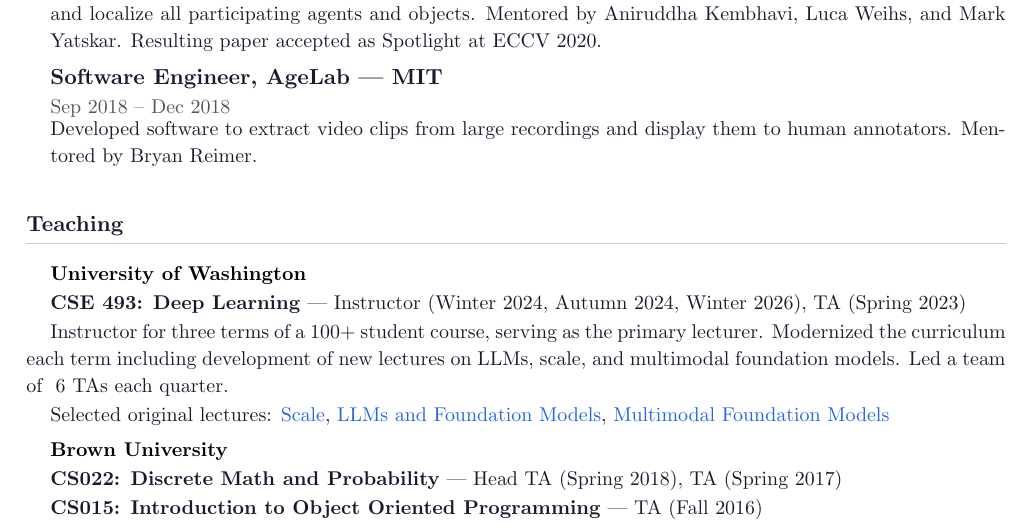
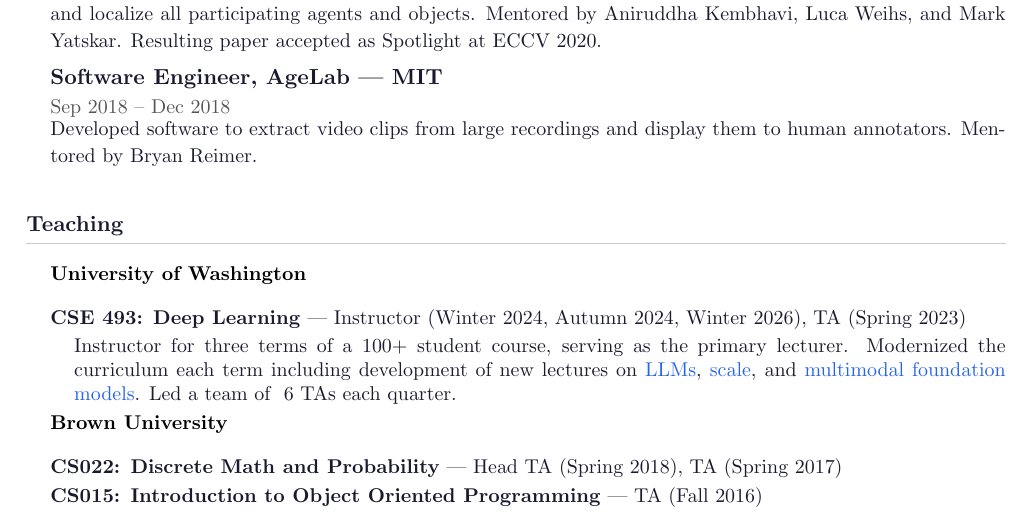
Before and after one commit to sarahpratt/sarahpratt.github.io, a LaTeX CV (sarah_pratt_cv.tex): part of page 1 of 2, cut so that both start at the same text. Compiled offline with pdfLaTeX.

Commit message:
Indent teaching blurb and inline lecture links
Co-Authored-By: Claude Opus 4.7 (1M context) <noreply@anthropic.com>

```diff
--- a/sarah_pratt_cv.tex
+++ b/sarah_pratt_cv.tex
@@ -66,7 +66,11 @@
 }
 
 \newcommand{\teachingitem}[1]{%
-    \hspace{12pt}{\small\color{darktext} #1}\par\vspace{1pt}%
+    \hspace{12pt}\parbox[t]{\dimexpr\textwidth-12pt}{\small\color{darktext} #1}\par\vspace{1pt}%
+}
+
+\newcommand{\teachingblurb}[1]{%
+    \hspace{24pt}\parbox[t]{\dimexpr\textwidth-24pt}{\small\color{darktext} #1}\par\vspace{2pt}%
 }
 
 \begin{document}
@@ -112,8 +116,7 @@
 
 \hspace{12pt}{\small\bfseries University of Washington}\par\vspace{1pt}
 \teachingitem{\textbf{CSE 493: Deep Learning} --- Instructor (Winter 2024, Autumn 2024, Winter 2026), TA (Spring 2023)}
-\teachingitem{Instructor for three terms of a 100+ student course, serving as the primary lecturer. Modernized the curriculum each term including development of new lectures on LLMs, scale, and multimodal foundation models. Led a team of ~6 TAs each quarter.}
-\teachingitem{Selected original lectures: \href{https://sarahpratt.github.io/assets/Lecture_\%20Scale.pdf}{Scale}, \href{https://sarahpratt.github.io/assets/Lecture_\%20LLMs\%20and\%20Foundation\%20Models.pdf}{LLMs and Foundation Models}, \href{https://sarahpratt.github.io/assets/Lecture_\%20Multimodal\%20Foundation\%20Models.pdf}{Multimodal Foundation Models}}
+\teachingblurb{Instructor for three terms of a 100+ student course, serving as the primary lecturer. Modernized the curriculum each term including development of new lectures on \href{https://sarahpratt.github.io/assets/Lecture_\%20LLMs\%20and\%20Foundation\%20Models.pdf}{LLMs}, \href{https://sarahpratt.github.io/assets/Lecture_\%20Scale.pdf}{scale}, and \href{https://sarahpratt.github.io/assets/Lecture_\%20Multimodal\%20Foundation\%20Models.pdf}{multimodal foundation models}. Led a team of ~6 TAs each quarter.}
 
 \vspace{3pt}
 \hspace{12pt}{\small\bfseries Brown University}\par\vspace{1pt}
```
Also changed, not shown: assets/sarah_pratt_cv.pdf.
